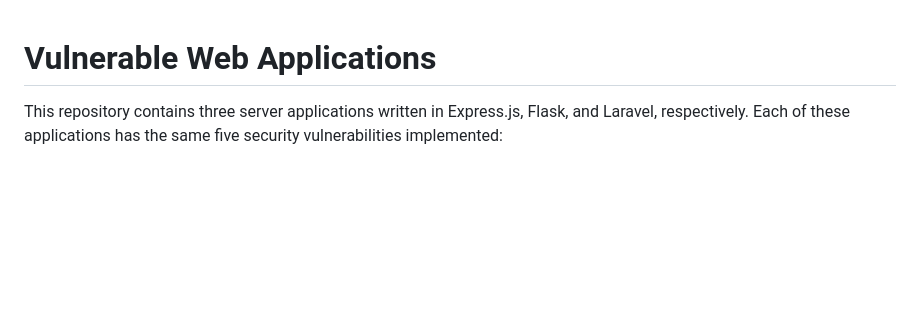
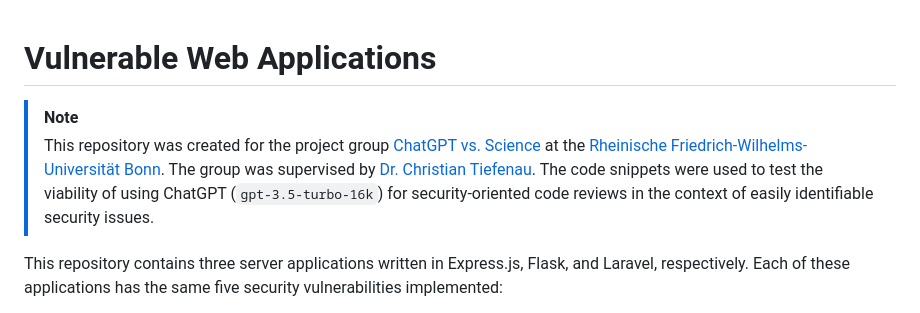
Before and after one commit to lucaschultz/vulnerable-web-applications, a Markdown page: README.md, the part around the change. Drawn GitHub-style; blank space fills up the shorter version.

Commit message:
📝 docs: add an admonition mentioning the purpose of this project

```diff
--- a/README.md
+++ b/README.md
@@ -1,4 +1,7 @@
 # Vulnerable Web Applications
+
+> [!NOTE]
+> This repository was created for the project group [ChatGPT vs. Science](https://www.uni-bonn.de/en) at the [Rheinische Friedrich-Wilhelms-Universität Bonn](https://www.uni-bonn.de/en). The group was supervised by [Dr. Christian Tiefenau](https://christiantiefenau.de/). The code snippets were used to test the viability of using ChatGPT (`gpt-3.5-turbo-16k`) for security-oriented code reviews in the context of easily identifiable security issues.
 
 This repository contains three server applications written in Express.js, Flask, and Laravel, respectively. Each of these applications has the same five security vulnerabilities implemented:
 
```
